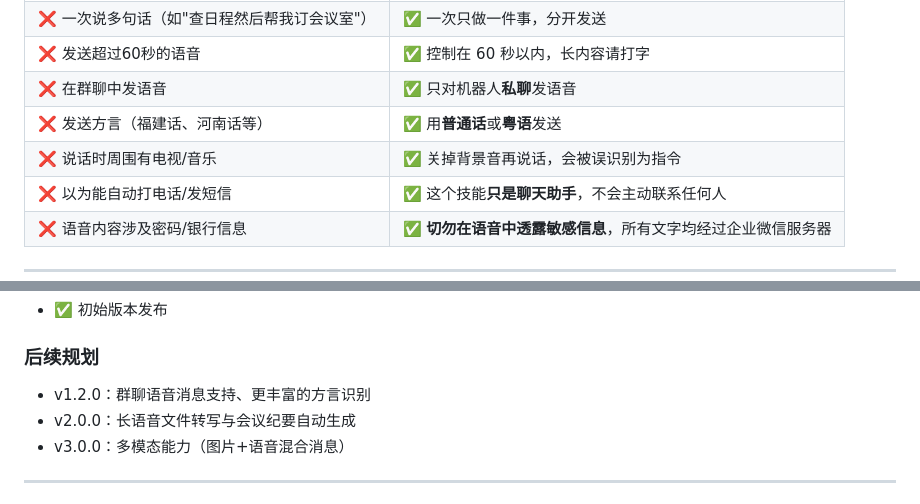
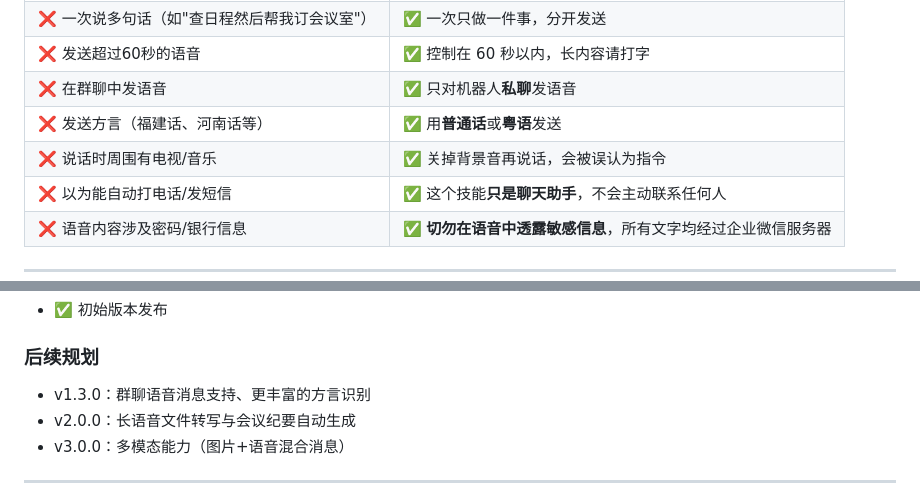
Before and after one commit to fyniujin/devskill, a Markdown page: wecom-voice-agent/SKILL.md, 2 parts joined by grey strips. Drawn GitHub-style.

```diff
--- a/wecom-voice-agent/SKILL.md
+++ b/wecom-voice-agent/SKILL.md
@@ -112,7 +112,7 @@ python scripts/session_manager.py stats
 | ❌ 发送超过60秒的语音 | ✅ 控制在 60 秒以内，长内容请打字 |
 | ❌ 在群聊中发语音 | ✅ 只对机器人**私聊**发语音 |
 | ❌ 发送方言（福建话、河南话等） | ✅ 用**普通话**或**粤语**发送 |
-| ❌ 说话时周围有电视/音乐 | ✅ 关掉背景音再说话，会被误识别为指令 |
+| ❌ 说话时周围有电视/音乐 | ✅ 关掉背景音再说话，会被误认为指令 |
 | ❌ 以为能自动打电话/发短信 | ✅ 这个技能**只是聊天助手**，不会主动联系任何人 |
 | ❌ 语音内容涉及密码/银行信息 | ✅ **切勿在语音中透露敏感信息**，所有文字均经过企业微信服务器 |
 
@@ -657,7 +695,7 @@ max_history: 5     # 单轮最大消息数
 - ✅ 初始版本发布
 
 ### 后续规划
-- v1.2.0：群聊语音消息支持、更丰富的方言识别
+- v1.3.0：群聊语音消息支持、更丰富的方言识别
 - v2.0.0：长语音文件转写与会议纪要自动生成
 - v3.0.0：多模态能力（图片+语音混合消息）
 
```
Also changed, not shown: other parts of wecom-voice-agent/SKILL.md (+39 -1 lines).
